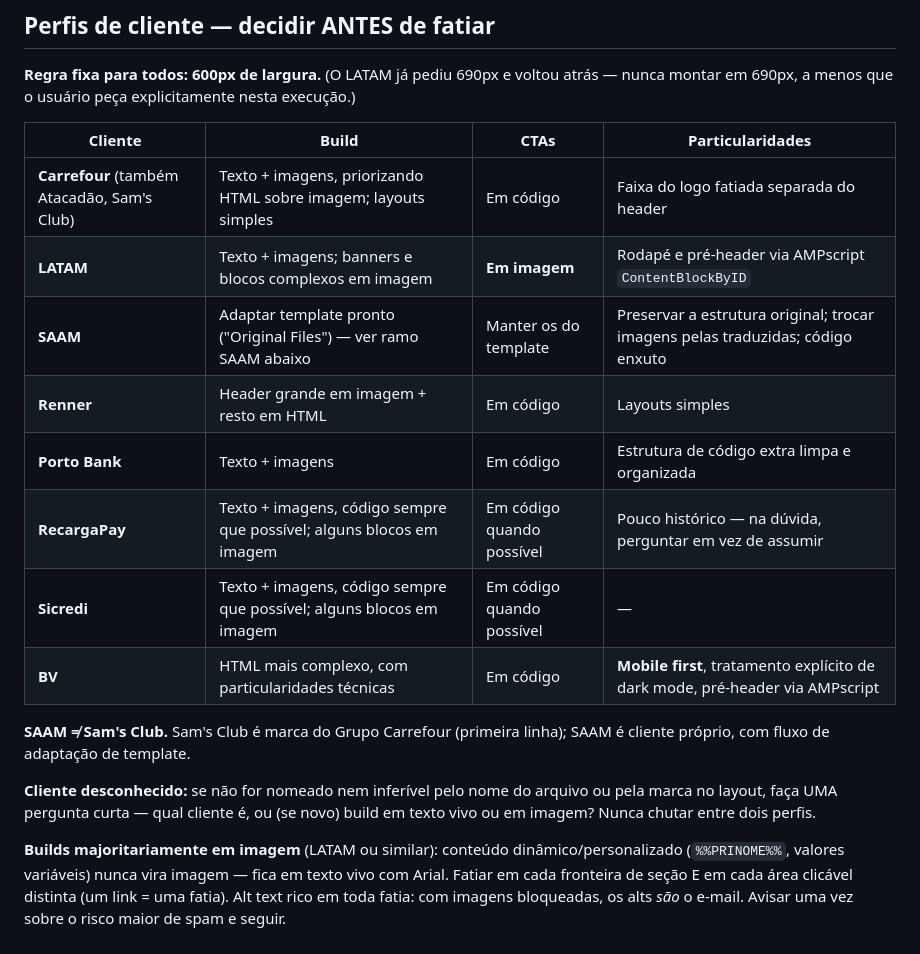
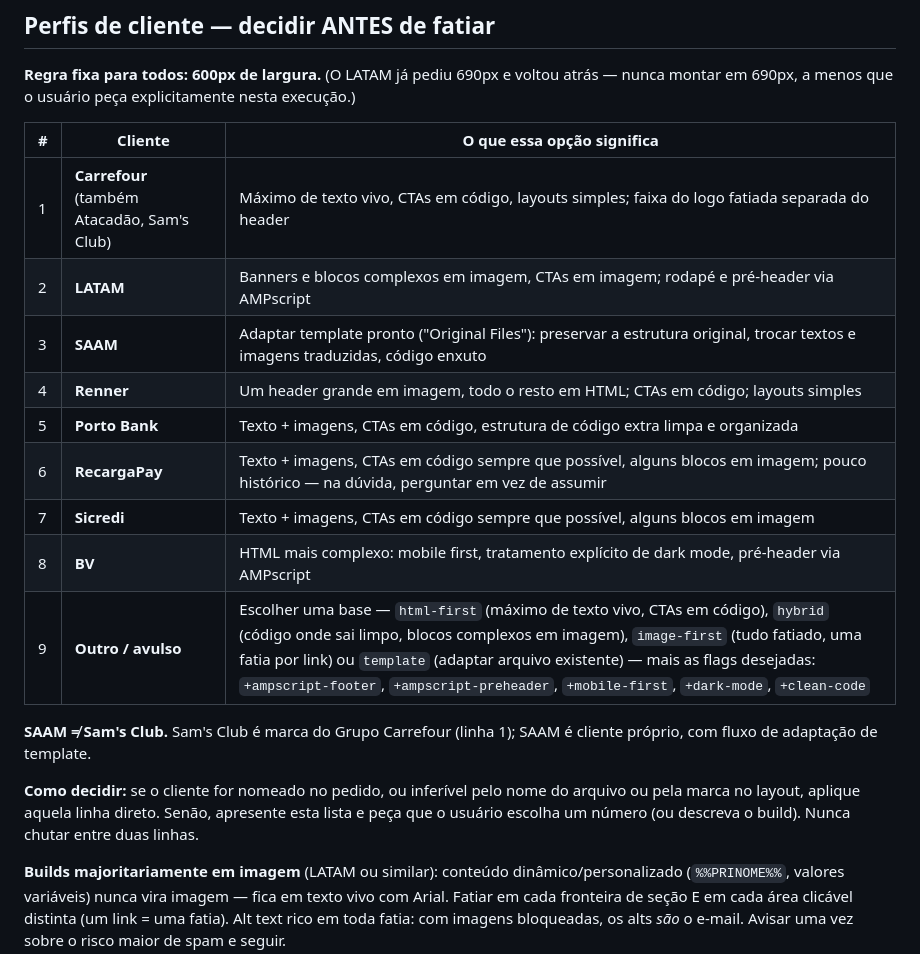
Before and after one commit to oigorfernandes/Languages, a Markdown page: .github/prompts/iris.prompt.md, the part around the change. Rendered like a GitHub page.

```diff
--- a/.github/prompts/iris.prompt.md
+++ b/.github/prompts/iris.prompt.md
@@ -34,20 +34,21 @@ As peças em `email-marketing/BR_*_16.01/` neste repositório são o padrão can
 
 **Regra fixa para todos: 600px de largura.** (O LATAM já pediu 690px e voltou atrás — nunca montar em 690px, a menos que o usuário peça explicitamente nesta execução.)
 
-| Cliente | Build | CTAs | Particularidades |
-|---|---|---|---|
-| **Carrefour** (também Atacadão, Sam's Club) | Texto + imagens, priorizando HTML sobre imagem; layouts simples | Em código | Faixa do logo fatiada separada do header |
-| **LATAM** | Texto + imagens; banners e blocos complexos em imagem | **Em imagem** | Rodapé e pré-header via AMPscript `ContentBlockByID` |
-| **SAAM** | Adaptar template pronto ("Original Files") — ver ramo SAAM abaixo | Manter os do template | Preservar a estrutura original; trocar imagens pelas traduzidas; código enxuto |
-| **Renner** | Header grande em imagem + resto em HTML | Em código | Layouts simples |
-| **Porto Bank** | Texto + imagens | Em código | Estrutura de código extra limpa e organizada |
-| **RecargaPay** | Texto + imagens, código sempre que possível; alguns blocos em imagem | Em código quando possível | Pouco histórico — na dúvida, perguntar em vez de assumir |
-| **Sicredi** | Texto + imagens, código sempre que possível; alguns blocos em imagem | Em código quando possível | — |
-| **BV** | HTML mais complexo, com particularidades técnicas | Em código | **Mobile first**, tratamento explícito de dark mode, pré-header via AMPscript |
+| # | Cliente | O que essa opção significa |
+|---|---|---|
+| 1 | **Carrefour** (também Atacadão, Sam's Club) | Máximo de texto vivo, CTAs em código, layouts simples; faixa do logo fatiada separada do header |
+| 2 | **LATAM** | Banners e blocos complexos em imagem, CTAs em imagem; rodapé e pré-header via AMPscript |
+| 3 | **SAAM** | Adaptar template pronto ("Original Files"): preservar a estrutura original, trocar textos e imagens traduzidas, código enxuto |
+| 4 | **Renner** | Um header grande em imagem, todo o resto em HTML; CTAs em código; layouts simples |
+| 5 | **Porto Bank** | Texto + imagens, CTAs em código, estrutura de código extra limpa e organizada |
+| 6 | **RecargaPay** | Texto + imagens, CTAs em código sempre que possível, alguns blocos em imagem; pouco histórico — na dúvida, perguntar em vez de assumir |
+| 7 | **Sicredi** | Texto + imagens, CTAs em código sempre que possível, alguns blocos em imagem |
+| 8 | **BV** | HTML mais complexo: mobile first, tratamento explícito de dark mode, pré-header via AMPscript |
+| 9 | **Outro / avulso** | Escolher uma base — `html-first` (máximo de texto vivo, CTAs em código), `hybrid` (código onde sai limpo, blocos complexos em imagem), `image-first` (tudo fatiado, uma fatia por link) ou `template` (adaptar arquivo existente) — mais as flags desejadas: `+ampscript-footer`, `+ampscript-preheader`, `+mobile-first`, `+dark-mode`, `+clean-code` |
 
-**SAAM ≠ Sam's Club.** Sam's Club é marca do Grupo Carrefour (primeira linha); SAAM é cliente próprio, com fluxo de adaptação de template.
+**SAAM ≠ Sam's Club.** Sam's Club é marca do Grupo Carrefour (linha 1); SAAM é cliente próprio, com fluxo de adaptação de template.
 
-**Cliente desconhecido:** se não for nomeado nem inferível pelo nome do arquivo ou pela marca no layout, faça UMA pergunta curta — qual cliente é, ou (se novo) build em texto vivo ou em imagem? Nunca chutar entre dois perfis.
+**Como decidir:** se o cliente for nomeado no pedido, ou inferível pelo nome do arquivo ou pela marca no layout, aplique aquela linha direto. Senão, apresente esta lista e peça que o usuário escolha um número (ou descreva o build). Nunca chutar entre duas linhas.
 
 **Builds majoritariamente em imagem** (LATAM ou similar): conteúdo dinâmico/personalizado (`%%PRINOME%%`, valores variáveis) nunca vira imagem — fica em texto vivo com Arial. Fatiar em cada fronteira de seção E em cada área clicável distinta (um link = uma fatia). Alt text rico em toda fatia: com imagens bloqueadas, os alts *são* o e-mail. Avisar uma vez sobre o risco maior de spam e seguir.
 
```
Also changed, not shown: figma-skill/iris/SKILL.md (+14 -13 lines), 1 other file.
